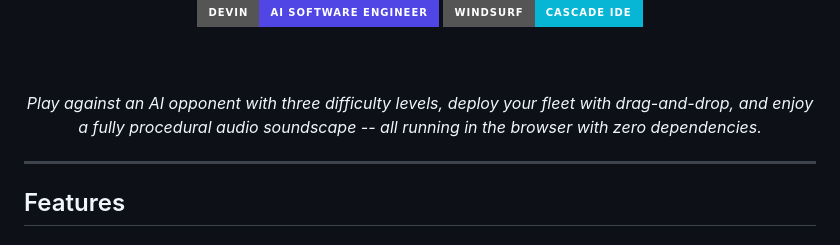
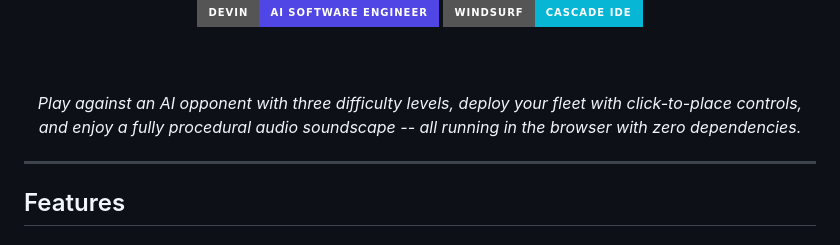
Before and after one commit to gavinmichelsen/ai-battleship, a Markdown page: README.md, the part around the change. GitHub-like rendering; badges without logos.

Commit message:
Fix: change drag-and-drop to click-to-place in README intro
Co-Authored-By: Gavin Michelsen <gavin@michelsen.com>

```diff
--- a/README.md
+++ b/README.md
@@ -18,7 +18,7 @@
 <br>
 <br>
 
-*Play against an AI opponent with three difficulty levels, deploy your fleet with drag-and-drop, and enjoy a fully procedural audio soundscape -- all running in the browser with zero dependencies.*
+*Play against an AI opponent with three difficulty levels, deploy your fleet with click-to-place controls, and enjoy a fully procedural audio soundscape -- all running in the browser with zero dependencies.*
 
 </div>
 
```
